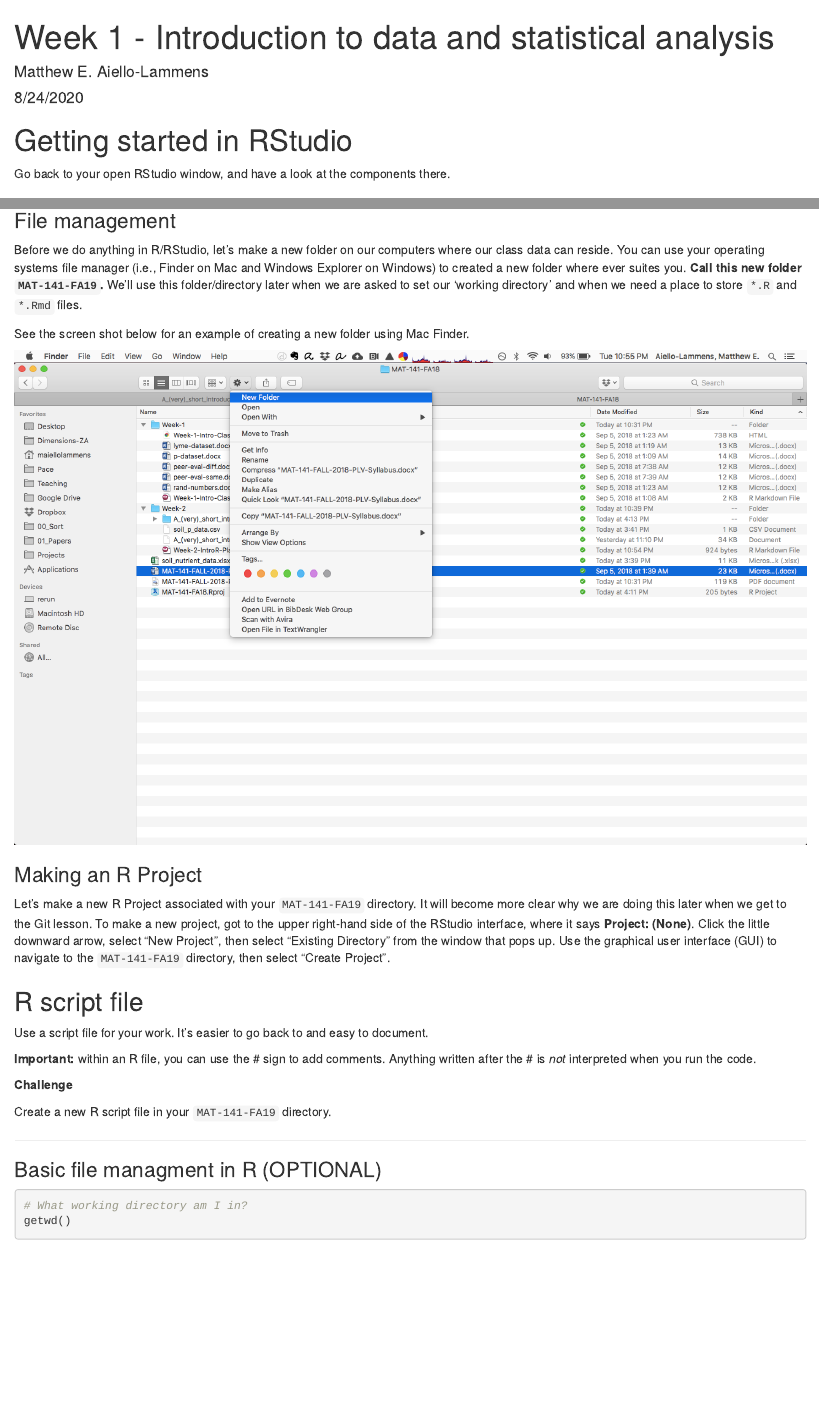
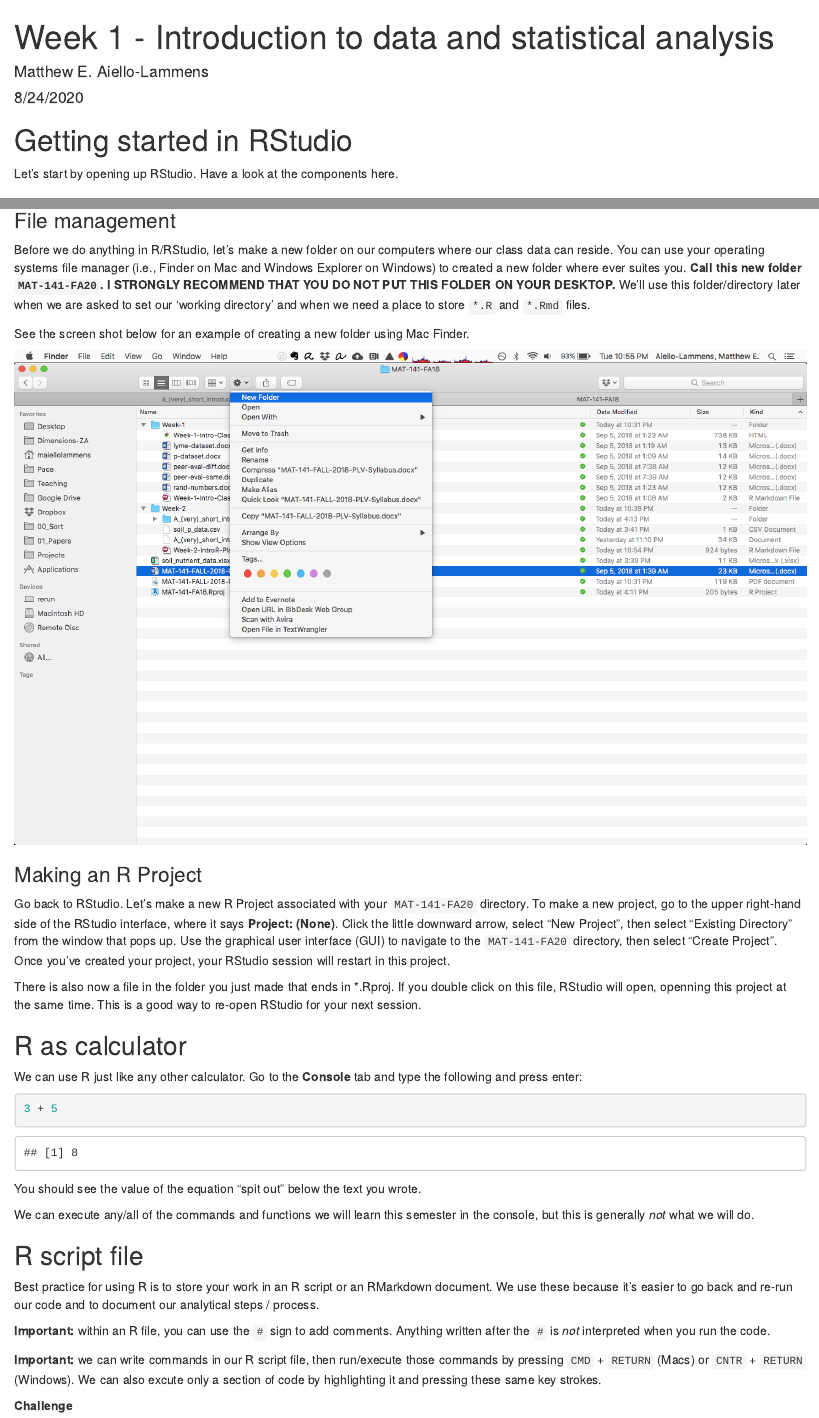
Before and after one commit to mlammens/MAT-141, an R Markdown document (Week-1-Intro-Stats/Week-1-Small-Grp-Intro-Data-Stats.Rmd): the page in a window 1100 px wide, from its top, and a second part further down, joined at a grey line. Rendered offline with R 4.5, knitr and Pandoc, with nearby package versions; some code elsewhere in the file could not run offline.

Commit message:
Edits to Small Group doc for Week 1

````diff
--- a/Week-1-Intro-Stats/Week-1-Small-Grp-Intro-Data-Stats.Rmd
+++ b/Week-1-Intro-Stats/Week-1-Small-Grp-Intro-Data-Stats.Rmd
@@ -7,7 +7,7 @@ output: html_document
 
 # Getting started in RStudio
 
-Go back to your open RStudio window, and have a look at the components there.
+Let's start by opening up RStudio. Have a look at the components here.
 
 ### Overall layout
 
@@ -22,7 +22,7 @@ There are four panels in the RStudio interface (though you may only have three o
 
 Before we do anything in R/RStudio, let's make a new folder on our computers where our class data can reside.
 You can use your operating systems file manager (i.e., Finder on Mac and Windows Explorer on Windows) to created a new folder where ever suites you.
-**Call this new folder `MAT-141-FA19`.**
+**Call this new folder `MAT-141-FA20`. I STRONGLY RECOMMEND THAT YOU DO NOT PUT THIS FOLDER ON YOUR DESKTOP.**
 We'll use this folder/directory later when we are asked to set our 'working directory' and when we need a place to store `*.R` and `*.Rmd` files.
 
 See the screen shot below for an example of creating a new folder using Mac Finder.
@@ -31,29 +31,42 @@ See the screen shot below for an example of creating a new folder using Mac Find
 
 ### Making an R Project
 
-Let's make a new R Project associated with your `MAT-141-FA19` directory.
-It will become more clear why we are doing this later when we get to the Git lesson.
-To make a new project, got to the upper right-hand side of the RStudio interface, where it says **Project: (None)**.
+Go back to RStudio.
+Let's make a new R Project associated with your `MAT-141-FA20` directory.
+To make a new project, go to the upper right-hand side of the RStudio interface, where it says **Project: (None)**.
 Click the little downward arrow, select "New Project", then select "Existing Directory" from the window that pops up.
-Use the graphical user interface (GUI) to navigate to the `MAT-141-FA19` directory, then select "Create Project".
+Use the graphical user interface (GUI) to navigate to the `MAT-141-FA20` directory, then select "Create Project".
+Once you've created your project, your RStudio session will restart in this project.
 
+There is also now a file in the folder you just made that ends in *.Rproj.
+If you double click on this file, RStudio will open, openning this project at the same time.
+This is a good way to re-open RStudio for your next session.
 
+## R as calculator
+
+We can use R just like any other calculator.
+Go to the **Console** tab and type the following and press enter:
+
+```{r}
+3 + 5
+```
+
+You should see the value of the equation "spit out" below the text you wrote.
+
+We can execute any/all of the commands and functions we will learn this semester in the console, but this is generally *not* what we will do.
 
 
 ## R script file
 
-Use a script file for your work. It's easier to go back to and easy to document.
+Best practice for using R is to store your work in an R script or an RMarkdown document.
+We use these because it's easier to go back and re-run our code and to document our analytical steps / process.
 
-**Important:** within an R file, you can use the # sign to add comments. Anything written after the # is *not* interpreted when you run the code.
+**Important:** within an R file, you can use the `#` sign to add comments. Anything written after the `#` is *not* interpreted when you run the code.
+
+**Important:** we can write commands in our R script file, then run/execute those commands by pressing `CMD` + `RETURN` (Macs) or `CNTR` + `RETURN` (Windows). We can also excute only a section of code by highlighting it and pressing these same key strokes.
+
 
 **Challenge**
 
-Create a new R script file in your `MAT-141-FA19` directory.
+Create a new R script file in your `MAT-141-FA20` directory. **HINT:** Try the little green `+` sign in the upper left-hand corner of RStudio.
 
-***
-
-### Basic file managment in R (OPTIONAL)
-
-```{r}
-# What working directory am I in?
-getwd()
````
Also changed, not shown: Week-1-Intro-Stats/Week-1-Small-Grp-Intro-Data-Stats.Rmd (61 more changed lines).
